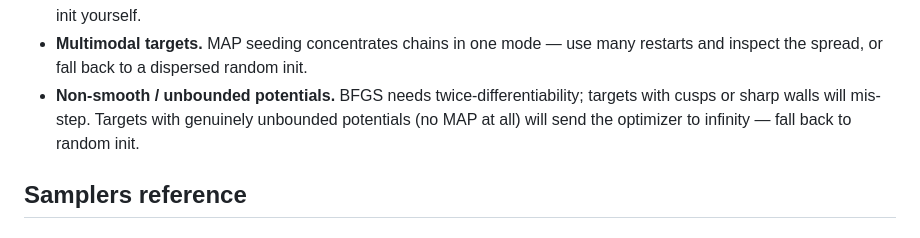
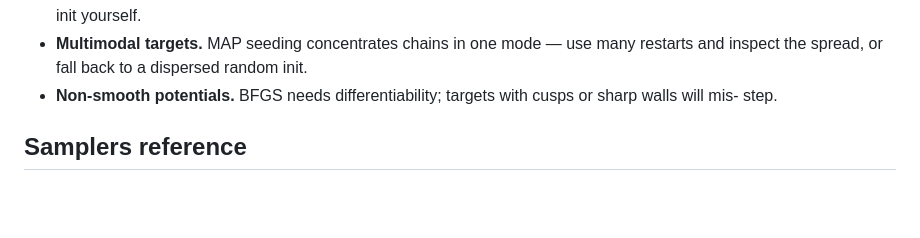
Before and after one commit to yifanc96/AffineInvariantSamplers, a Markdown page: README.md, the part around the change. Drawn GitHub-style; blank space fills up the shorter version.

Commit message:
Update README to clarify non-smooth potentials
Clarified the description of non-smooth potentials and removed mention of unbounded potentials.

```diff
--- a/README.md
+++ b/README.md
@@ -318,10 +318,9 @@ by-side comparison.
 * **Multimodal targets.**  MAP seeding concentrates chains in one
   mode — use many restarts and inspect the spread, or fall back to a
   dispersed random init.
-* **Non-smooth / unbounded potentials.**  BFGS needs
-  twice-differentiability; targets with cusps or sharp walls will mis-
-  step.  Targets with genuinely unbounded potentials (no MAP at all)
-  will send the optimizer to infinity — fall back to random init.
+* **Non-smooth potentials.**  BFGS needs
+  differentiability; targets with cusps or sharp walls will mis-
+  step.
 
 ## Samplers reference
 
```
